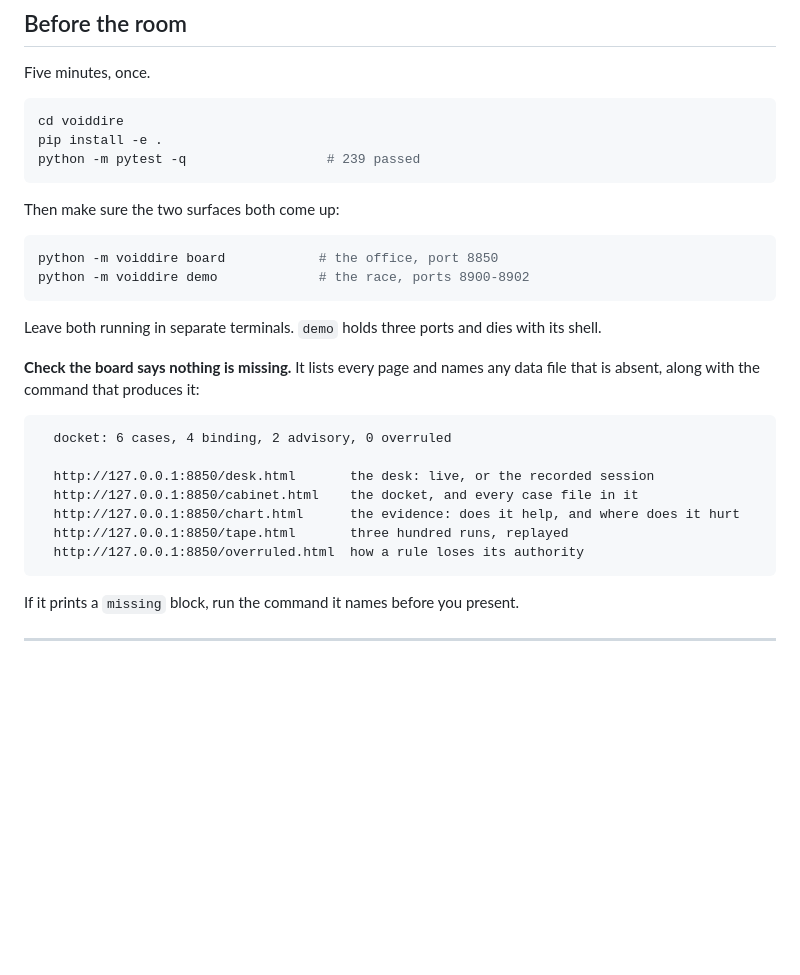
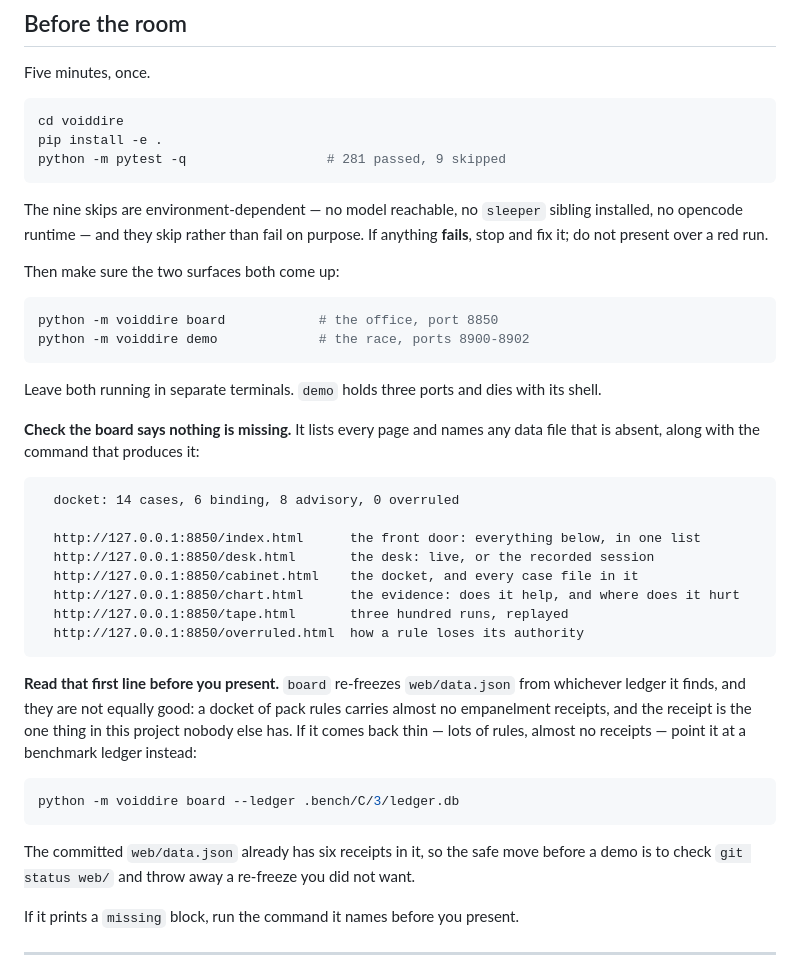
Before and after one commit to mounika-200622/VOIR-DIRE, a Markdown page: docs/DEMO.md, the part around one of its changes. GitHub-like rendering; blank space fills up the shorter version.

````diff
--- a/docs/DEMO.md
+++ b/docs/DEMO.md
@@ -13,8 +13,12 @@ Five minutes, once.
 ```bash
 cd voiddire
 pip install -e .
-python -m pytest -q                  # 239 passed
+python -m pytest -q                  # 281 passed, 9 skipped
 ```
+
+The nine skips are environment-dependent — no model reachable, no `sleeper`
+sibling installed, no opencode runtime — and they skip rather than fail on
+purpose. If anything **fails**, stop and fix it; do not present over a red run.
 
 Then make sure the two surfaces both come up:
 
@@ -30,14 +34,29 @@ its shell.
 data file that is absent, along with the command that produces it:
 
 ```
-  docket: 6 cases, 4 binding, 2 advisory, 0 overruled
+  docket: 14 cases, 6 binding, 8 advisory, 0 overruled
 
+  http://127.0.0.1:8850/index.html      the front door: everything below, in one list
   http://127.0.0.1:8850/desk.html       the desk: live, or the recorded session
   http://127.0.0.1:8850/cabinet.html    the docket, and every case file in it
   http://127.0.0.1:8850/chart.html      the evidence: does it help, and where does it hurt
   http://127.0.0.1:8850/tape.html       three hundred runs, replayed
   http://127.0.0.1:8850/overruled.html  how a rule loses its authority
 ```
+
+**Read that first line before you present.** `board` re-freezes `web/data.json`
+from whichever ledger it finds, and they are not equally good: a docket of pack
+rules carries almost no empanelment receipts, and the receipt is the one thing
+in this project nobody else has. If it comes back thin — lots of rules, almost
+no receipts — point it at a benchmark ledger instead:
+
+```bash
+python -m voiddire board --ledger .bench/C/3/ledger.db
+```
+
+The committed `web/data.json` already has six receipts in it, so the safe move
+before a demo is to check `git status web/` and throw away a re-freeze you did
+not want.
 
 If it prints a `missing` block, run the command it names before you present.
 
````
Also changed, not shown: other parts of docs/DEMO.md (+51 -0 lines), CLAUDE.md (+6 -3 lines), docs/SCRIPT.md (+26 -7 lines).
